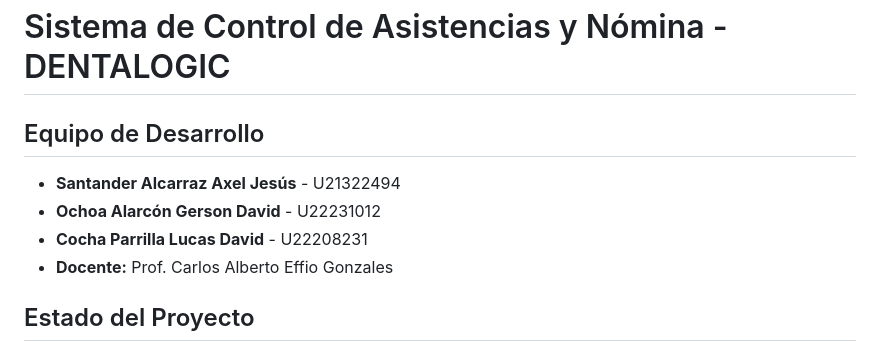
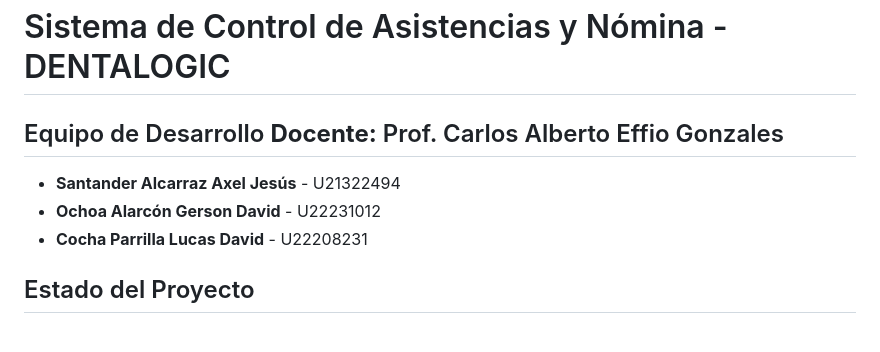
Before and after one commit to AxelSantander26/Curso-Integrador, a Markdown page: README.md, the part around the change. Drawn GitHub-style.

```diff
--- a/README.md
+++ b/README.md
@@ -1,11 +1,10 @@
 # Sistema de Control de Asistencias y Nómina - DENTALOGIC
 
-## Equipo de Desarrollo
+## Equipo de Desarrollo **Docente:** Prof. Carlos Alberto Effio Gonzales
 
 - **Santander Alcarraz Axel Jesús** - U21322494
 - **Ochoa Alarcón Gerson David** - U22231012
 - **Cocha Parrilla Lucas David** - U22208231
-- **Docente:** Prof. Carlos Alberto Effio Gonzales
 
 ## Estado del Proyecto
 
```
